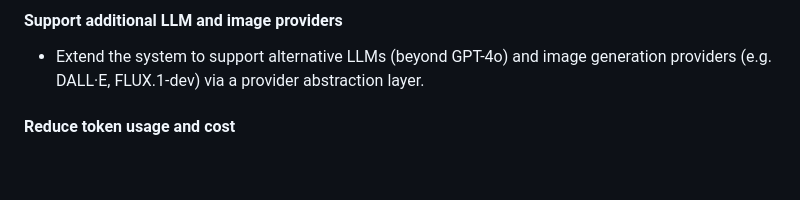
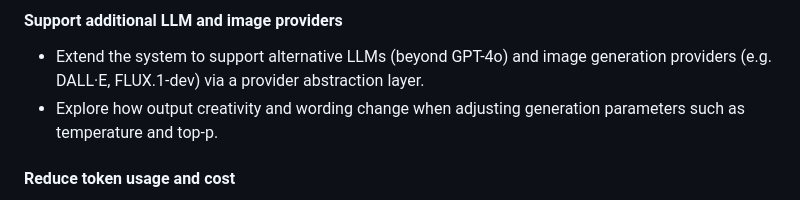
Before and after one commit to coolSurferBoi/LLM_Journey_LangChain, a Markdown page: README.md, the part around the change. Drawn GitHub-style; blank space fills up the shorter version.

Commit message:
Temperature and Top-P Slider

```diff
--- a/README.md
+++ b/README.md
@@ -118,6 +118,7 @@ Open: http://127.0.0.1:5000
 
 #### Support additional LLM and image providers
 - Extend the system to support alternative LLMs (beyond GPT-4o) and image generation providers (e.g. DALL·E, FLUX.1-dev) via a provider abstraction layer.
+- Explore how output creativity and wording change when adjusting generation parameters such as temperature and top-p.
 
 #### Reduce token usage and cost
 - Currently, all messages in the LangChain graph are appended and sent to the LLM on each invocation, increasing token usage and cost.
```
